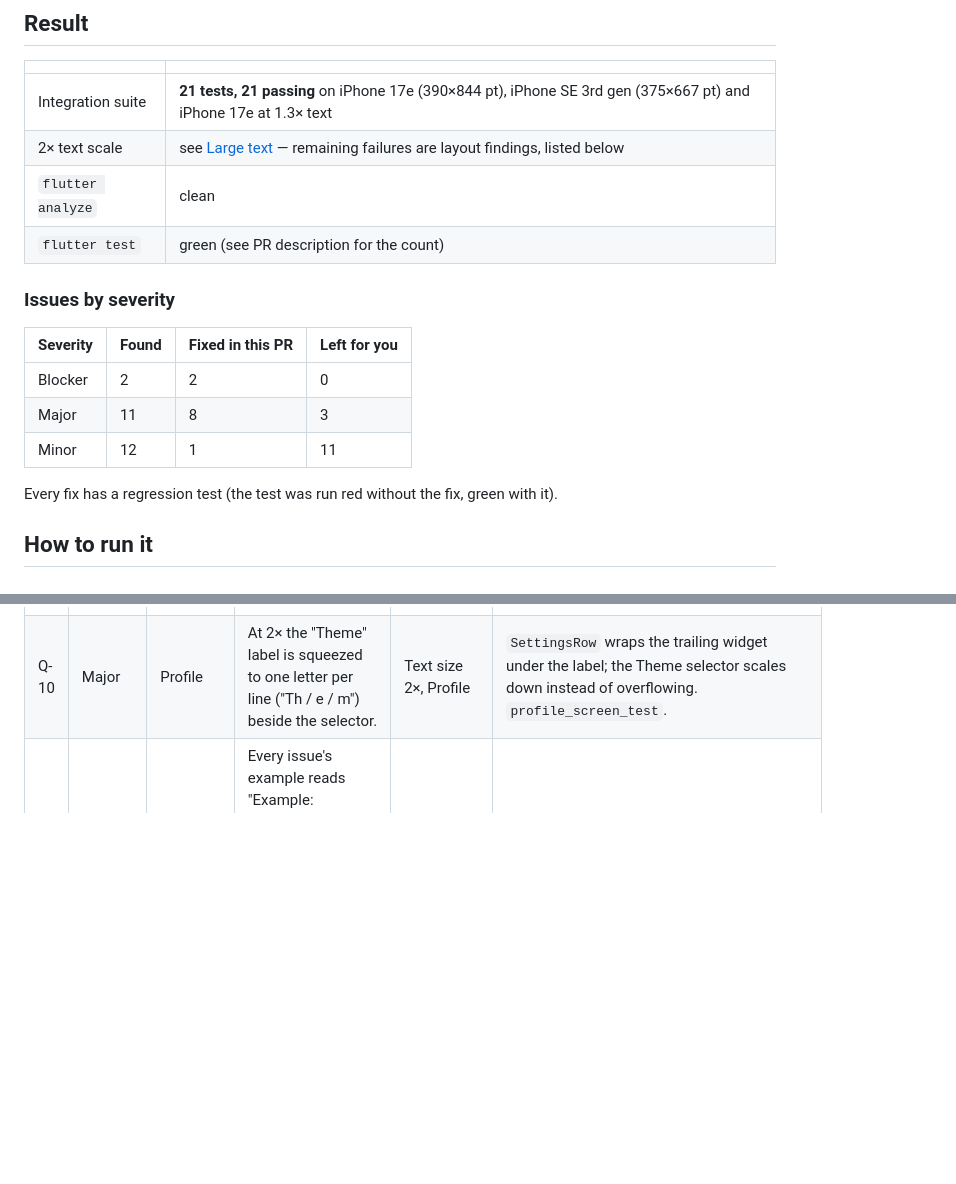
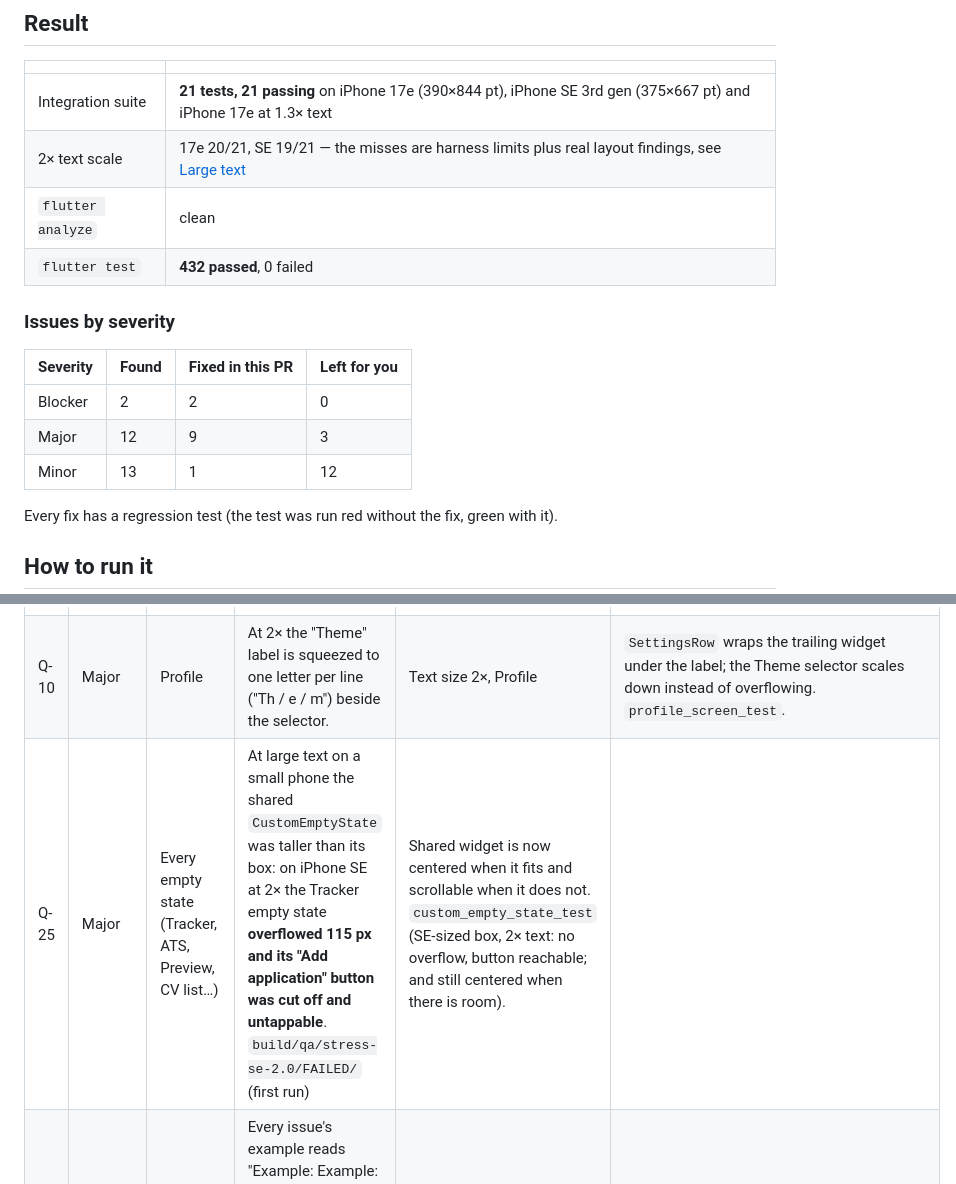
Before and after one commit to khokanuzzaman/CvMate-Bd, a Markdown page: docs/QA_REPORT.md, 2 parts joined by grey strips. Drawn GitHub-style; blank space fills up the shorter version.

```diff
--- a/docs/QA_REPORT.md
+++ b/docs/QA_REPORT.md
@@ -8,17 +8,17 @@ Branch `claude/qa-pass` (off `origin/main` @ `fbadd2c`). Flutter 3.44.0 / Dart 3
 | | |
 |---|---|
 | Integration suite | **21 tests, 21 passing** on iPhone 17e (390×844 pt), iPhone SE 3rd gen (375×667 pt) and iPhone 17e at 1.3× text |
-| 2× text scale | see [Large text](#large-text-stress-matrix) — remaining failures are layout findings, listed below |
+| 2× text scale | 17e 20/21, SE 19/21 — the misses are harness limits plus real layout findings, see [Large text](#large-text-stress-matrix) |
 | `flutter analyze` | clean |
-| `flutter test` | green (see PR description for the count) |
+| `flutter test` | **432 passed**, 0 failed |
 
 ### Issues by severity
 
 | Severity | Found | Fixed in this PR | Left for you |
 |---|---|---|---|
 | Blocker | 2 | 2 | 0 |
-| Major | 11 | 8 | 3 |
-| Minor | 12 | 1 | 11 |
+| Major | 12 | 9 | 3 |
+| Minor | 13 | 1 | 12 |
 
 Every fix has a regression test (the test was run red without the fix, green with it).
 
@@ -75,6 +75,7 @@ Not exercised by the tests, so checked by hand: the native iOS share sheet (see
 | Q-08 | Major | AI Improve | At 1.3× text (and with any long CV title) the "Improvement type"/CV dropdowns overflow (6.3 px at 1.3×, 137 px at 2×) and "Open CV Builder" wraps to 3 lines. `build/qa/stress-17e-1.3/nav/07-quick-improve-cv.png` | Home → Improve CV at text size 1.3 | `isExpanded` + ellipsis on the dropdowns. `ai_improve_screen_test` (1.0/1.3/2.0, long title). |
 | Q-09 | Major | Bottom nav (every tab screen) | At 2× text the fixed 64 px bar overflows by 26 px and breaks "Tracker" into "Tracke / r". | Set text size 2×, open Home | Labels capped at 1.3× and single-line. `bottom_nav_bar_test`. |
 | Q-10 | Major | Profile | At 2× the "Theme" label is squeezed to one letter per line ("Th / e / m") beside the selector. | Text size 2×, Profile | `SettingsRow` wraps the trailing widget under the label; the Theme selector scales down instead of overflowing. `profile_screen_test`. |
+| Q-25 | Major | Every empty state (Tracker, ATS, Preview, CV list…) | At large text on a small phone the shared `CustomEmptyState` was taller than its box: on iPhone SE at 2× the Tracker empty state **overflowed 115 px and its "Add application" button was cut off and untappable**. `build/qa/stress-se-2.0/FAILED/` (first run) | Shared widget is now centered when it fits and scrollable when it does not. `custom_empty_state_test` (SE-sized box, 2× text: no overflow, button reachable; and still centered when there is room). |
 | Q-11 | Minor | ATS check | Every issue's example reads "Example: Example: 017XXXXXXXX…" (engine strings already start with "Example:"). `build/qa/ats/…` | Open ATS check | Duplicate prefix stripped in the row. `ats_checker_screen_test`. |
 
 (Q-02 is also the P0 you asked for.)
```
Also changed, not shown: other parts of docs/QA_REPORT.md (+21 -4 lines).
